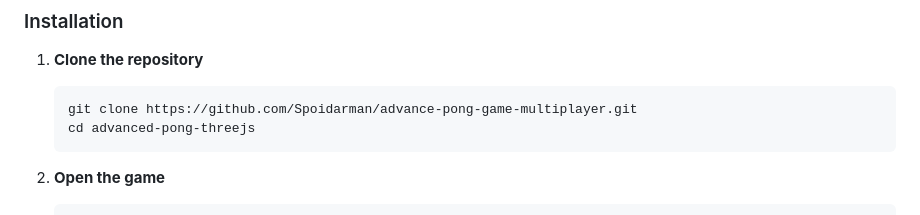
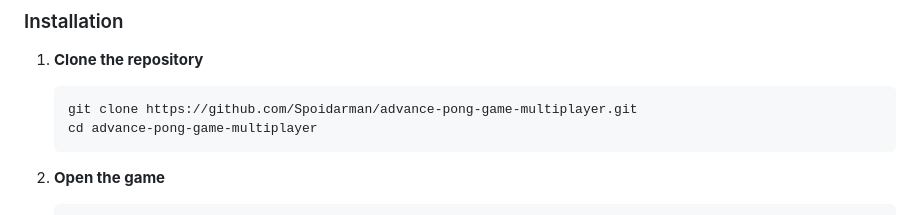
Before and after one commit to Spoidarman/advance-pong-game-multiplayer, a Markdown page: README.md, the part around the change. Drawn GitHub-style.

````diff
--- a/README.md
+++ b/README.md
@@ -40,7 +40,7 @@ An enhanced version of the classic Pong game built with Three.js featuring advan
 1. **Clone the repository**
    ```bash
    git clone https://github.com/Spoidarman/advance-pong-game-multiplayer.git
-   cd advanced-pong-threejs
+   cd advance-pong-game-multiplayer
    ```
 
 2. **Open the game**
````
